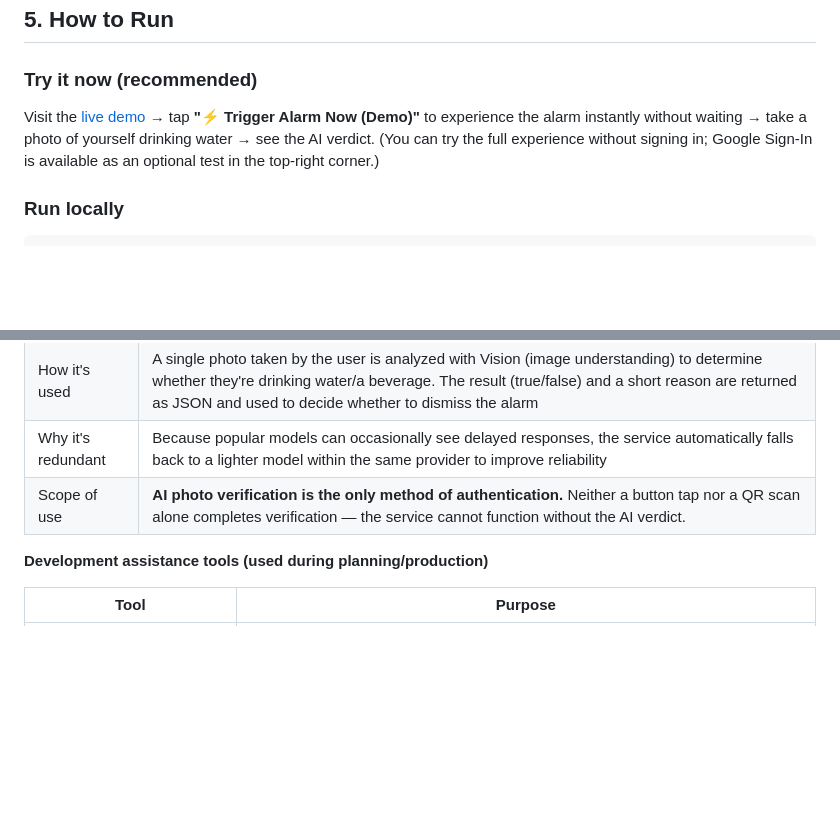
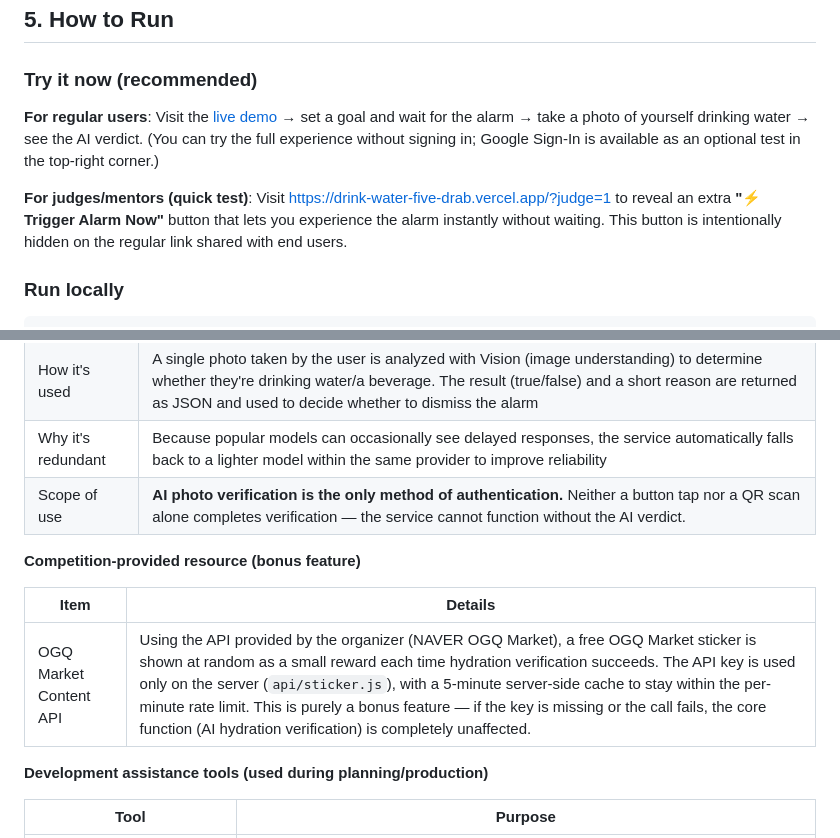
Before and after one commit to ljh30581712-beep/drink-water, a Markdown page: README.en.md, 2 parts joined by grey strips. GitHub-like rendering; blank space fills up the shorter version.

````diff
--- a/README.en.md
+++ b/README.en.md
@@ -79,8 +79,10 @@ graph TD
 ## 5. How to Run
 
 ### Try it now (recommended)
-Visit the [live demo](https://drink-water-five-drab.vercel.app/) → tap **"⚡ Trigger Alarm Now (Demo)"** to experience the alarm instantly without waiting → take a photo of yourself drinking water → see the AI verdict.
+**For regular users**: Visit the [live demo](https://drink-water-five-drab.vercel.app/) → set a goal and wait for the alarm → take a photo of yourself drinking water → see the AI verdict.
 (You can try the full experience without signing in; Google Sign-In is available as an optional test in the top-right corner.)
+
+**For judges/mentors (quick test)**: Visit [https://drink-water-five-drab.vercel.app/?judge=1](https://drink-water-five-drab.vercel.app/?judge=1) to reveal an extra **"⚡ Trigger Alarm Now"** button that lets you experience the alarm instantly without waiting. This button is intentionally hidden on the regular link shared with end users.
 
 ### Run locally
 ```bash
@@ -110,6 +112,12 @@ vercel dev
 | How it's used | A single photo taken by the user is analyzed with Vision (image understanding) to determine whether they're drinking water/a beverage. The result (true/false) and a short reason are returned as JSON and used to decide whether to dismiss the alarm |
 | Why it's redundant | Because popular models can occasionally see delayed responses, the service automatically falls back to a lighter model within the same provider to improve reliability |
 | Scope of use | **AI photo verification is the only method of authentication.** Neither a button tap nor a QR scan alone completes verification — the service cannot function without the AI verdict. |
+
+**Competition-provided resource (bonus feature)**
+
+| Item | Details |
+|---|---|
+| OGQ Market Content API | Using the API provided by the organizer (NAVER OGQ Market), a free OGQ Market sticker is shown at random as a small reward each time hydration verification succeeds. The API key is used only on the server (`api/sticker.js`), with a 5-minute server-side cache to stay within the per-minute rate limit. This is purely a bonus feature — if the key is missing or the call fails, the core function (AI hydration verification) is completely unaffected. |
 
 **Development assistance tools (used during planning/production)**
 
````
Also changed, not shown: README.ja.md (+9 -1 lines), README.md (+9 -1 lines).
